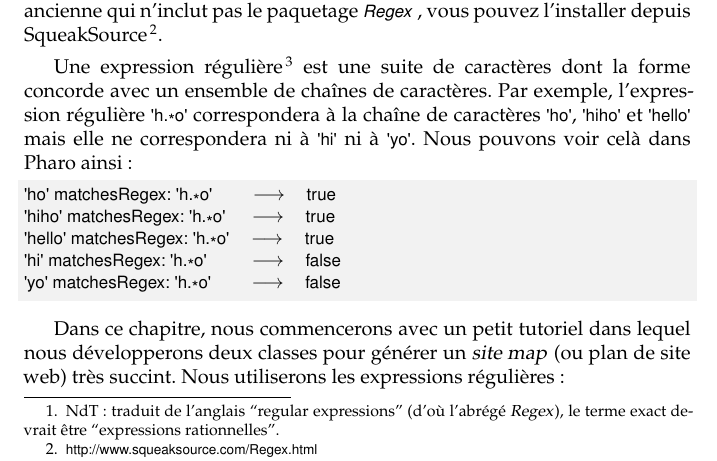
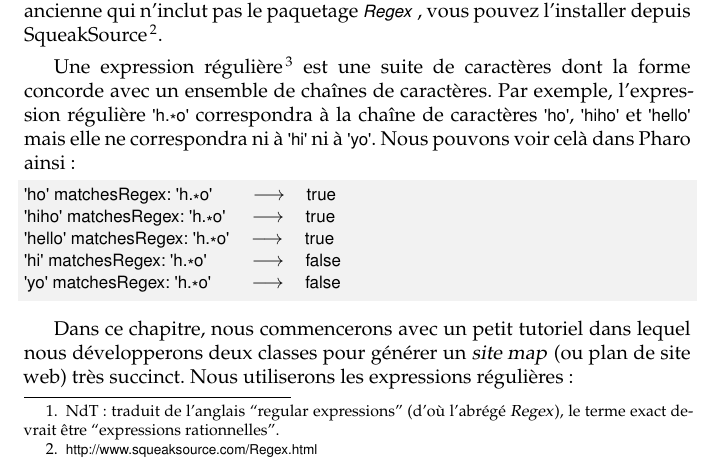
Before and after one commit to SquareBracketAssociates/PharoByExample-french, a LaTeX book (Regex/Regex.tex): part of page 1 of 24, cut so that both start at the same text. Compiled offline with pdfLaTeX.

Commit message:
encore une coquille dans chapitre Regex

```diff
--- a/Regex/Regex.tex
+++ b/Regex/Regex.tex
@@ -68,9 +68,9 @@ est \arelire{une suite de caractères
 % template - vf
 dont la forme concorde avec un ensemble de chaînes de caractères}.
 % is a template that matches a set of strings.
-Par exemple, l'\expreg  \ct{'h.*o'} correspondera à la chaîne de
+Par exemple, l'\expreg  \ct{'h.*o'} correspondra à la chaîne de
 caractères \ct{'ho'}, \ct{'hiho'} et \ct{'hello'} mais elle ne
-correspondera ni à \ct{'hi'} ni à \ct{'yo'}.
+correspondra ni à \ct{'hi'} ni à \ct{'yo'}.
 Nous pouvons voir celà dans \pharo ainsi:
 \mthindex{String}{matchesRegex:}
 \begin{code}{@TEST}
@@ -83,7 +83,7 @@ Nous pouvons voir celà dans \pharo ainsi:
 
 Dans ce chapitre, nous commencerons avec un petit tutoriel dans lequel
 nous développerons deux classes pour générer un \emph{site map} (ou
-plan de site web) très succint.
+plan de site web) très succinct.
 Nous utiliserons les \expregs:
 \begin{enumerate}
 \item pour identifier des fichiers \ind{HTML},
```
